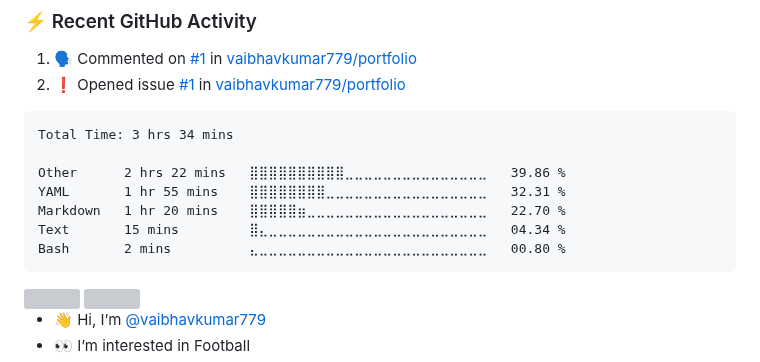
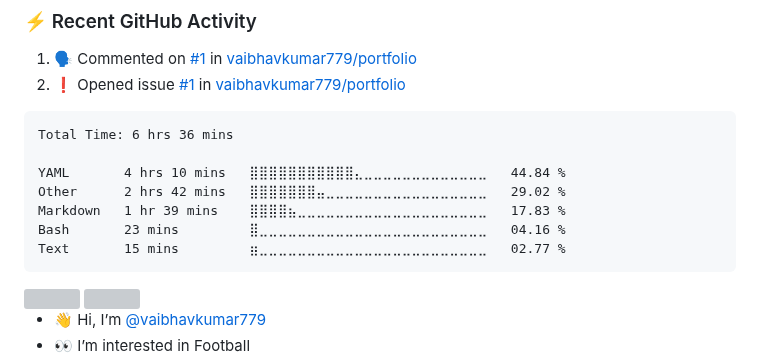
Before and after one commit to vaibhavkumar779/vaibhavkumar779, a Markdown page: README.md, the part around the change. Drawn GitHub-style; grey boxes are pictures that could not be loaded.

Commit message:
Updated waka-readme graph with new metrics

````diff
--- a/README.md
+++ b/README.md
@@ -44,13 +44,13 @@
 <!--START_SECTION:waka-->
 
 ```txt
-Total Time: 3 hrs 34 mins
+Total Time: 6 hrs 36 mins
 
-Other      2 hrs 22 mins   ⣿⣿⣿⣿⣿⣿⣿⣿⣿⣿⣀⣀⣀⣀⣀⣀⣀⣀⣀⣀⣀⣀⣀⣀⣀   39.86 %
-YAML       1 hr 55 mins    ⣿⣿⣿⣿⣿⣿⣿⣿⣀⣀⣀⣀⣀⣀⣀⣀⣀⣀⣀⣀⣀⣀⣀⣀⣀   32.31 %
-Markdown   1 hr 20 mins    ⣿⣿⣿⣿⣿⣶⣀⣀⣀⣀⣀⣀⣀⣀⣀⣀⣀⣀⣀⣀⣀⣀⣀⣀⣀   22.70 %
-Text       15 mins         ⣿⣄⣀⣀⣀⣀⣀⣀⣀⣀⣀⣀⣀⣀⣀⣀⣀⣀⣀⣀⣀⣀⣀⣀⣀   04.34 %
-Bash       2 mins          ⣄⣀⣀⣀⣀⣀⣀⣀⣀⣀⣀⣀⣀⣀⣀⣀⣀⣀⣀⣀⣀⣀⣀⣀⣀   00.80 %
+YAML       4 hrs 10 mins   ⣿⣿⣿⣿⣿⣿⣿⣿⣿⣿⣿⣄⣀⣀⣀⣀⣀⣀⣀⣀⣀⣀⣀⣀⣀   44.84 %
+Other      2 hrs 42 mins   ⣿⣿⣿⣿⣿⣿⣿⣤⣀⣀⣀⣀⣀⣀⣀⣀⣀⣀⣀⣀⣀⣀⣀⣀⣀   29.02 %
+Markdown   1 hr 39 mins    ⣿⣿⣿⣿⣦⣀⣀⣀⣀⣀⣀⣀⣀⣀⣀⣀⣀⣀⣀⣀⣀⣀⣀⣀⣀   17.83 %
+Bash       23 mins         ⣿⣀⣀⣀⣀⣀⣀⣀⣀⣀⣀⣀⣀⣀⣀⣀⣀⣀⣀⣀⣀⣀⣀⣀⣀   04.16 %
+Text       15 mins         ⣶⣀⣀⣀⣀⣀⣀⣀⣀⣀⣀⣀⣀⣀⣀⣀⣀⣀⣀⣀⣀⣀⣀⣀⣀   02.77 %
 ```
 
 <!--END_SECTION:waka-->
````
